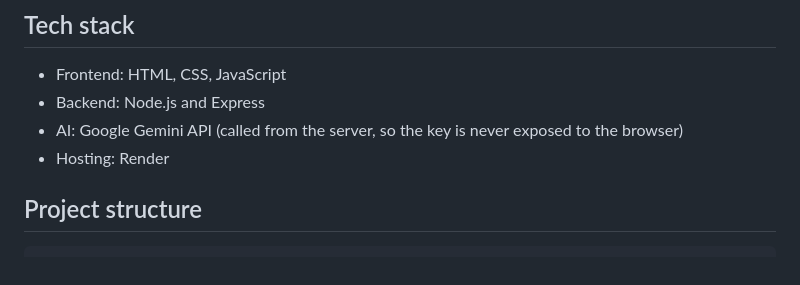
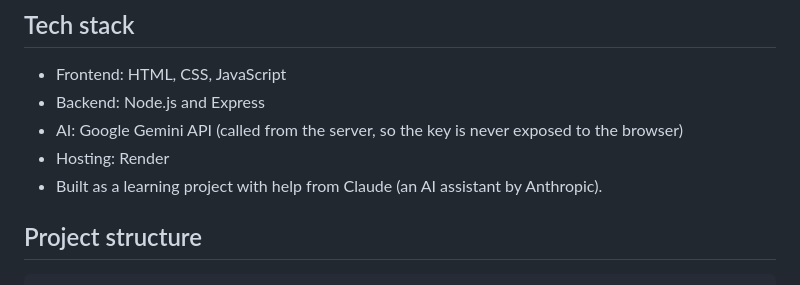
Before and after one commit to vaijantis25-ops/role-prep-app, a Markdown page: README.md, the part around the change. Rendered like a GitHub page.

```diff
--- a/README.md
+++ b/README.md
@@ -43,6 +43,7 @@ Finish without opening any hint and you get a **+5 bonus**. A streak counts each
 - Backend: Node.js and Express
 - AI: Google Gemini API (called from the server, so the key is never exposed to the browser)
 - Hosting: Render
+- Built as a learning project with help from Claude (an AI assistant by Anthropic).
 
 ## Project structure
 
```
